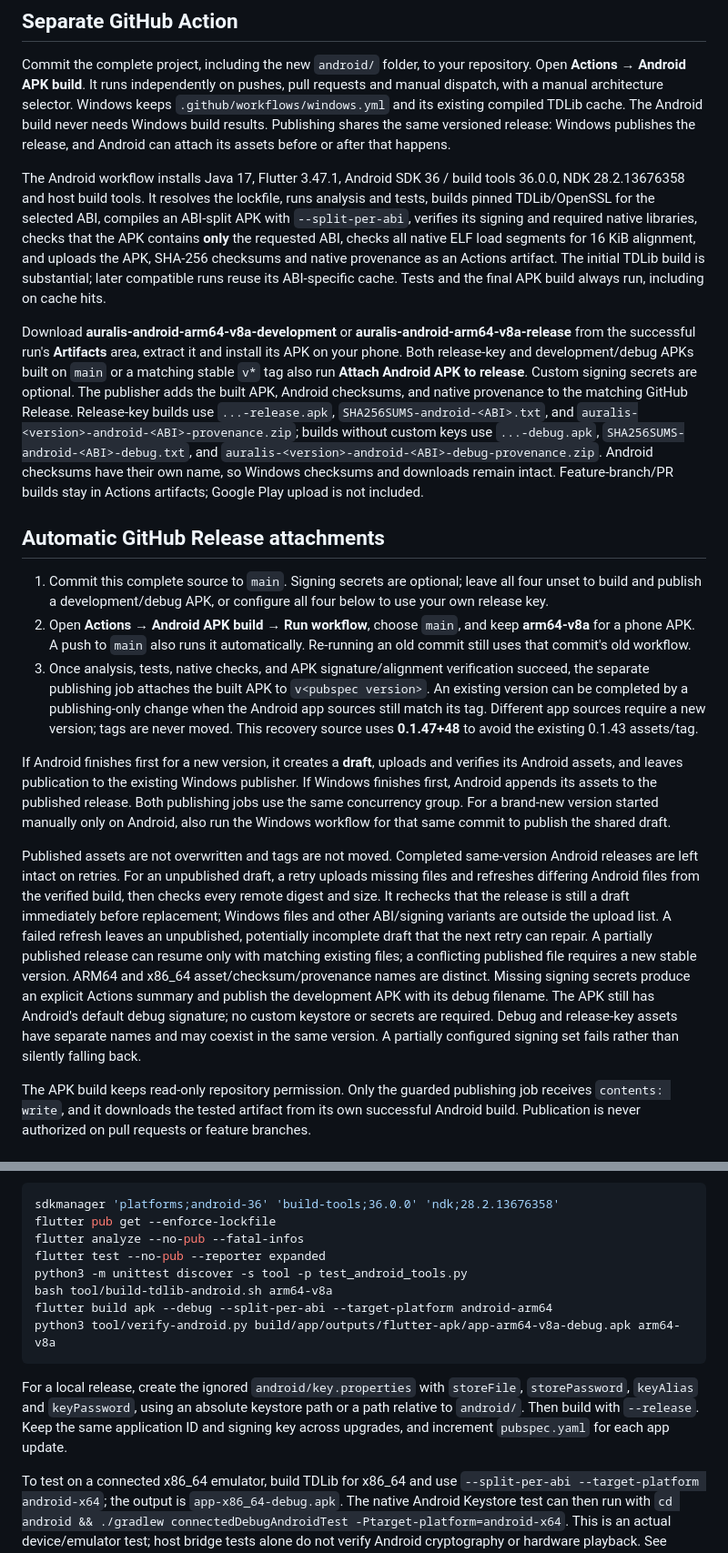
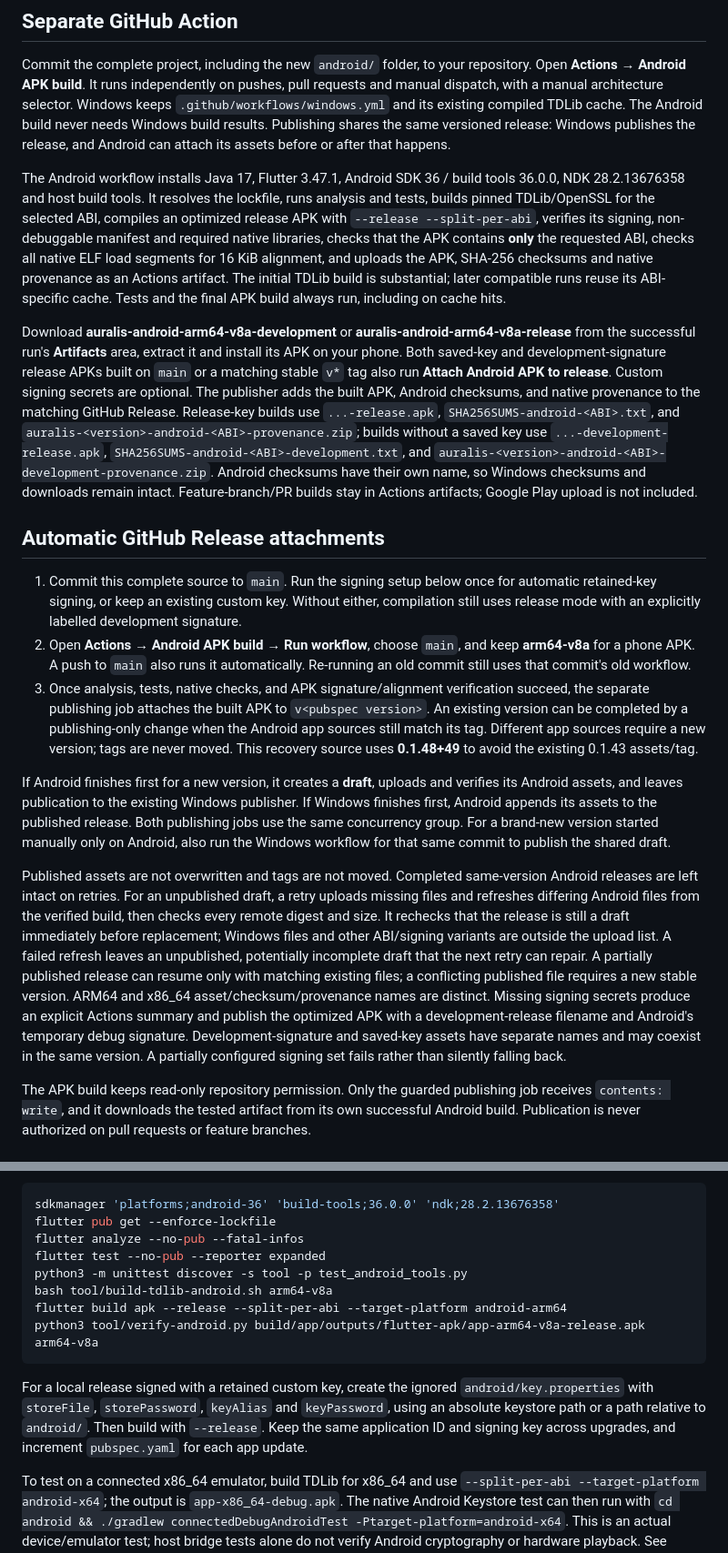
Before and after one commit to Chowdhury-Siam/Auralis, a Markdown page: docs/ANDROID.md, 2 parts joined by grey strips. Shown at 91% size. Rendered like a GitHub page.

Commit message:
Small bug fixes: docs/ANDROID.md

````diff
--- a/docs/ANDROID.md
+++ b/docs/ANDROID.md
@@ -6,19 +6,19 @@ Auralis now shares its Flutter UI and Telegram library/player features between A
 
 Commit the complete project, including the new `android/` folder, to your repository. Open **Actions → Android APK build**. It runs independently on pushes, pull requests and manual dispatch, with a manual architecture selector. Windows keeps `.github/workflows/windows.yml` and its existing compiled TDLib cache. The Android build never needs Windows build results. Publishing shares the same versioned release: Windows publishes the release, and Android can attach its assets before or after that happens.
 
-The Android workflow installs Java 17, Flutter 3.47.1, Android SDK 36 / build tools 36.0.0, NDK 28.2.13676358 and host build tools. It resolves the lockfile, runs analysis and tests, builds pinned TDLib/OpenSSL for the selected ABI, compiles an ABI-split APK with `--split-per-abi`, verifies its signing and required native libraries, checks that the APK contains **only** the requested ABI, checks all native ELF load segments for 16 KiB alignment, and uploads the APK, SHA-256 checksums and native provenance as an Actions artifact. The initial TDLib build is substantial; later compatible runs reuse its ABI-specific cache. Tests and the final APK build always run, including on cache hits.
+The Android workflow installs Java 17, Flutter 3.47.1, Android SDK 36 / build tools 36.0.0, NDK 28.2.13676358 and host build tools. It resolves the lockfile, runs analysis and tests, builds pinned TDLib/OpenSSL for the selected ABI, compiles an optimized release APK with `--release --split-per-abi`, verifies its signing, non-debuggable manifest and required native libraries, checks that the APK contains **only** the requested ABI, checks all native ELF load segments for 16 KiB alignment, and uploads the APK, SHA-256 checksums and native provenance as an Actions artifact. The initial TDLib build is substantial; later compatible runs reuse its ABI-specific cache. Tests and the final APK build always run, including on cache hits.
 
-Download **auralis-android-arm64-v8a-development** or **auralis-android-arm64-v8a-release** from the successful run's **Artifacts** area, extract it and install its APK on your phone. Both release-key and development/debug APKs built on `main` or a matching stable `v*` tag also run **Attach Android APK to release**. Custom signing secrets are optional. The publisher adds the built APK, Android checksums, and native provenance to the matching GitHub Release. Release-key builds use `...-release.apk`, `SHA256SUMS-android-<ABI>.txt`, and `auralis-<version>-android-<ABI>-provenance.zip`; builds without custom keys use `...-debug.apk`, `SHA256SUMS-android-<ABI>-debug.txt`, and `auralis-<version>-android-<ABI>-debug-provenance.zip`. Android checksums have their own name, so Windows checksums and downloads remain intact. Feature-branch/PR builds stay in Actions artifacts; Google Play upload is not included.
+Download **auralis-android-arm64-v8a-development** or **auralis-android-arm64-v8a-release** from the successful run's **Artifacts** area, extract it and install its APK on your phone. Both saved-key and development-signature release APKs built on `main` or a matching stable `v*` tag also run **Attach Android APK to release**. Custom signing secrets are optional. The publisher adds the built APK, Android checksums, and native provenance to the matching GitHub Release. Release-key builds use `...-release.apk`, `SHA256SUMS-android-<ABI>.txt`, and `auralis-<version>-android-<ABI>-provenance.zip`; builds without a saved key use `...-development-release.apk`, `SHA256SUMS-android-<ABI>-development.txt`, and `auralis-<version>-android-<ABI>-development-provenance.zip`. Android checksums have their own name, so Windows checksums and downloads remain intact. Feature-branch/PR builds stay in Actions artifacts; Google Play upload is not included.
 
 ## Automatic GitHub Release attachments
 
-1. Commit this complete source to `main`. Signing secrets are optional; leave all four unset to build and publish a development/debug APK, or configure all four below to use your own release key.
+1. Commit this complete source to `main`. Run the signing setup below once for automatic retained-key signing, or keep an existing custom key. Without either, compilation still uses release mode with an explicitly labelled development signature.
 2. Open **Actions → Android APK build → Run workflow**, choose `main`, and keep **arm64-v8a** for a phone APK. A push to `main` also runs it automatically. Re-running an old commit still uses that commit's old workflow.
-3. Once analysis, tests, native checks, and APK signature/alignment verification succeed, the separate publishing job attaches the built APK to `v<pubspec version>`. An existing version can be completed by a publishing-only change when the Android app sources still match its tag. Different app sources require a new version; tags are never moved. This recovery source uses **0.1.47+48** to avoid the existing 0.1.43 assets/tag.
+3. Once analysis, tests, native checks, and APK signature/alignment verification succeed, the separate publishing job attaches the built APK to `v<pubspec version>`. An existing version can be completed by a publishing-only change when the Android app sources still match its tag. Different app sources require a new version; tags are never moved. This recovery source uses **0.1.48+49** to avoid the existing 0.1.43 assets/tag.
 
 If Android finishes first for a new version, it creates a **draft**, uploads and verifies its Android assets, and leaves publication to the existing Windows publisher. If Windows finishes first, Android appends its assets to the published release. Both publishing jobs use the same concurrency group. For a brand-new version started manually only on Android, also run the Windows workflow for that same commit to publish the shared draft.
 
-Published assets are not overwritten and tags are not moved. Completed same-version Android releases are left intact on retries. For an unpublished draft, a retry uploads missing files and refreshes differing Android files from the verified build, then checks every remote digest and size. It rechecks that the release is still a draft immediately before replacement; Windows files and other ABI/signing variants are outside the upload list. A failed refresh leaves an unpublished, potentially incomplete draft that the next retry can repair. A partially published release can resume only with matching existing files; a conflicting published file requires a new stable version. ARM64 and x86_64 asset/checksum/provenance names are distinct. Missing signing secrets produce an explicit Actions summary and publish the development APK with its debug filename. The APK still has Android's default debug signature; no custom keystore or secrets are required. Debug and release-key assets have separate names and may coexist in the same version. A partially configured signing set fails rather than silently falling back.
+Published assets are not overwritten and tags are not moved. Completed same-version Android releases are left intact on retries. For an unpublished draft, a retry uploads missing files and refreshes differing Android files from the verified build, then checks every remote digest and size. It rechecks that the release is still a draft immediately before replacement; Windows files and other ABI/signing variants are outside the upload list. A failed refresh leaves an unpublished, potentially incomplete draft that the next retry can repair. A partially published release can resume only with matching existing files; a conflicting published file requires a new stable version. ARM64 and x86_64 asset/checksum/provenance names are distinct. Missing signing secrets produce an explicit Actions summary and publish the optimized APK with a development-release filename and Android's temporary debug signature. Development-signature and saved-key assets have separate names and may coexist in the same version. A partially configured signing set fails rather than silently falling back.
 
 The APK build keeps read-only repository permission. Only the guarded publishing job receives `contents: write`, and it downloads the tested artifact from its own successful Android build. Publication is never authorized on pull requests or feature branches.
 
@@ -63,11 +75,11 @@ flutter analyze --no-pub --fatal-infos
 flutter test --no-pub --reporter expanded
 python3 -m unittest discover -s tool -p test_android_tools.py
 bash tool/build-tdlib-android.sh arm64-v8a
-flutter build apk --debug --split-per-abi --target-platform android-arm64
-python3 tool/verify-android.py build/app/outputs/flutter-apk/app-arm64-v8a-debug.apk arm64-v8a
+flutter build apk --release --split-per-abi --target-platform android-arm64
+python3 tool/verify-android.py build/app/outputs/flutter-apk/app-arm64-v8a-release.apk arm64-v8a
 ```
 
-For a local release, create the ignored `android/key.properties` with `storeFile`, `storePassword`, `keyAlias` and `keyPassword`, using an absolute keystore path or a path relative to `android/`. Then build with `--release`. Keep the same application ID and signing key across upgrades, and increment `pubspec.yaml` for each app update.
+For a local release signed with a retained custom key, create the ignored `android/key.properties` with `storeFile`, `storePassword`, `keyAlias` and `keyPassword`, using an absolute keystore path or a path relative to `android/`. Then build with `--release`. Keep the same application ID and signing key across upgrades, and increment `pubspec.yaml` for each app update.
 
 To test on a connected x86_64 emulator, build TDLib for x86_64 and use `--split-per-abi --target-platform android-x64`; the output is `app-x86_64-debug.apk`. The native Android Keystore test can then run with `cd android && ./gradlew connectedDebugAndroidTest -Ptarget-platform=android-x64`. This is an actual device/emulator test; host bridge tests alone do not verify Android cryptography or hardware playback. See VERIFICATION.md for what was run for this delivery and THIRD_PARTY_NOTICES.md for native distribution limits.
 
````
Also changed, not shown: other parts of docs/ANDROID.md (+16 -4 lines).
